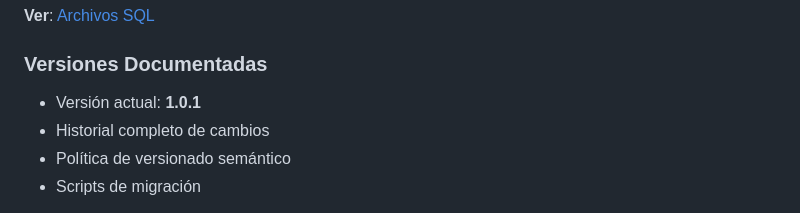
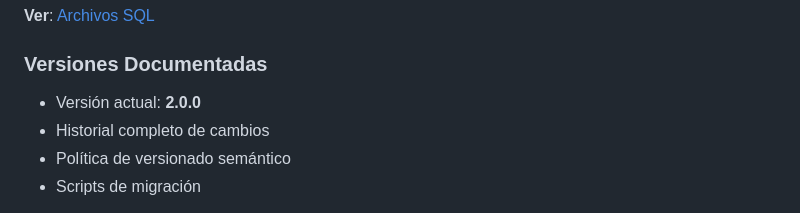
Before and after one commit to 2402015-crypto/Bocaditos, a Markdown page: README.md, the part around the change. Drawn GitHub-style.

Commit message:
Update current version from 1.0.1 to 2.0.0

```diff
--- a/README.md
+++ b/README.md
@@ -59,7 +59,7 @@ El directorio `/database` contiene el repositorio completo de base de datos con:
 **Ver**: [Archivos SQL](./database/sql/)
 
 ### Versiones Documentadas
-- Versión actual: **1.0.1**
+- Versión actual: **2.0.0**
 - Historial completo de cambios
 - Política de versionado semántico
 - Scripts de migración
```
